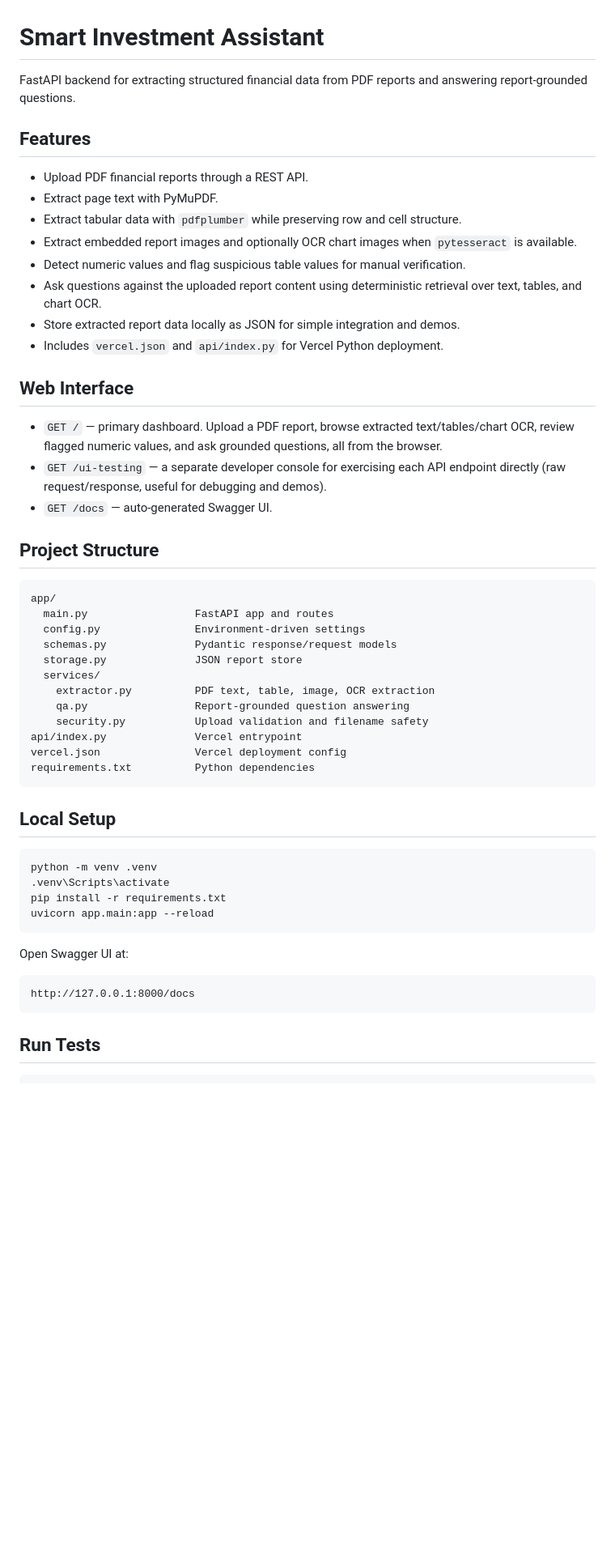
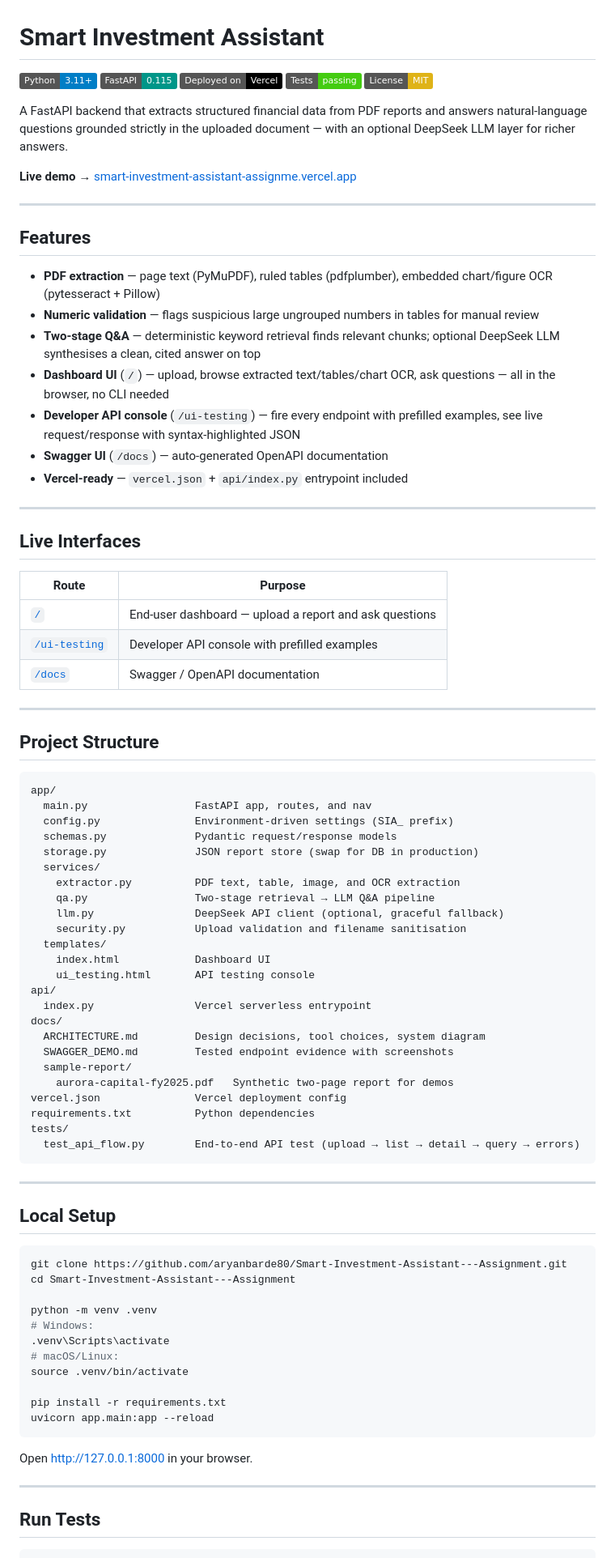
Before and after one commit to aryanbarde80/Smart-Investment-Assistant---Assignment, a Markdown page: README.md, the part around one of its changes. Shown at 81% size. Drawn GitHub-style; badges without logos; blank space fills up the shorter version.

Commit message:
rewrite readme with badges, live demo link, api tables and pipeline diagram

````diff
--- a/README.md
+++ b/README.md
@@ -1,55 +1,89 @@
 # Smart Investment Assistant
 
-FastAPI backend for extracting structured financial data from PDF reports and answering report-grounded questions.
+[![Python](https://img.shields.io/badge/Python-3.11%2B-blue?logo=python&logoColor=white)](https://www.python.org/)
+[![FastAPI](https://img.shields.io/badge/FastAPI-0.115-009688?logo=fastapi&logoColor=white)](https://fastapi.tiangolo.com/)
+[![Deployed on Vercel](https://img.shields.io/badge/Deployed%20on-Vercel-black?logo=vercel)](https://smart-investment-assistant-assignme.vercel.app/)
+[![Tests](https://img.shields.io/badge/Tests-passing-brightgreen?logo=pytest)](./tests/)
+[![License: MIT](https://img.shields.io/badge/License-MIT-yellow.svg)](./LICENSE)
+
+A FastAPI backend that extracts structured financial data from PDF reports and answers natural-language questions grounded strictly in the uploaded document — with an optional DeepSeek LLM layer for richer answers.
+
+**Live demo →** [smart-investment-assistant-assignme.vercel.app](https://smart-investment-assistant-assignme.vercel.app/)
+
+---
 
 ## Features
 
-- Upload PDF financial reports through a REST API.
-- Extract page text with PyMuPDF.
-- Extract tabular data with `pdfplumber` while preserving row and cell structure.
-- Extract embedded report images and optionally OCR chart images when `pytesseract` is available.
-- Detect numeric values and flag suspicious table values for manual verification.
-- Ask questions against the uploaded report content using deterministic retrieval over text, tables, and chart OCR.
-- Store extracted report data locally as JSON for simple integration and demos.
-- Includes `vercel.json` and `api/index.py` for Vercel Python deployment.
+- **PDF extraction** — page text (PyMuPDF), ruled tables (pdfplumber), embedded chart/figure OCR (pytesseract + Pillow)
+- **Numeric validation** — flags suspicious large ungrouped numbers in tables for manual review
+- **Two-stage Q&A** — deterministic keyword retrieval finds relevant chunks; optional DeepSeek LLM synthesises a clean, cited answer on top
+- **Dashboard UI** (`/`) — upload, browse extracted text/tables/chart OCR, ask questions — all in the browser, no CLI needed
+- **Developer API console** (`/ui-testing`) — fire every endpoint with prefilled examples, see live request/response with syntax-highlighted JSON
+- **Swagger UI** (`/docs`) — auto-generated OpenAPI documentation
+- **Vercel-ready** — `vercel.json` + `api/index.py` entrypoint included
 
-## Web Interface
+---
 
-- `GET /` — primary dashboard. Upload a PDF report, browse extracted text/tables/chart OCR, review flagged numeric values, and ask grounded questions, all from the browser.
-- `GET /ui-testing` — a separate developer console for exercising each API endpoint directly (raw request/response, useful for debugging and demos).
-- `GET /docs` — auto-generated Swagger UI.
+## Live Interfaces
+
+| Route | Purpose |
+|---|---|
+| [`/`](https://smart-investment-assistant-assignme.vercel.app/) | End-user dashboard — upload a report and ask questions |
+| [`/ui-testing`](https://smart-investment-assistant-assignme.vercel.app/ui-testing) | Developer API console with prefilled examples |
+| [`/docs`](https://smart-investment-assistant-assignme.vercel.app/docs) | Swagger / OpenAPI documentation |
+
+---
 
 ## Project Structure
 
 ```text
 app/
-  main.py                 FastAPI app and routes
-  config.py               Environment-driven settings
-  schemas.py              Pydantic response/request models
-  storage.py              JSON report store
+  main.py                 FastAPI app, routes, and nav
+  config.py               Environment-driven settings (SIA_ prefix)
+  schemas.py              Pydantic request/response models
+  storage.py              JSON report store (swap for DB in production)
   services/
-    extractor.py          PDF text, table, image, OCR extraction
-    qa.py                 Report-grounded question answering
-    security.py           Upload validation and filename safety
-api/index.py              Vercel entrypoint
+    extractor.py          PDF text, table, image, and OCR extraction
+    qa.py                 Two-stage retrieval → LLM Q&A pipeline
+    llm.py                DeepSeek API client (optional, graceful fallback)
+    security.py           Upload validation and filename sanitisation
+  templates/
+    index.html            Dashboard UI
+    ui_testing.html       API testing console
+api/
+  index.py                Vercel serverless entrypoint
+docs/
+  ARCHITECTURE.md         Design decisions, tool choices, system diagram
+  SWAGGER_DEMO.md         Tested endpoint evidence with screenshots
+  sample-report/
+    aurora-capital-fy2025.pdf   Synthetic two-page report for demos
 vercel.json               Vercel deployment config
 requirements.txt          Python dependencies
+tests/
+  test_api_flow.py        End-to-end API test (upload → list → detail → query → errors)
 ```
+
+---
 
 ## Local Setup
 
 ```bash
+git clone https://github.com/aryanbarde80/Smart-Investment-Assistant---Assignment.git
+cd Smart-Investment-Assistant---Assignment
+
 python -m venv .venv
+# Windows:
 .venv\Scripts\activate
+# macOS/Linux:
+source .venv/bin/activate
+
 pip install -r requirements.txt
 uvicorn app.main:app --reload
 ```
 
-Open Swagger UI at:
+Open [http://127.0.0.1:8000](http://127.0.0.1:8000) in your browser.
 
-```text
-http://127.0.0.1:8000/docs
-```
+---
 
 ## Run Tests
 
````
Also changed, not shown: other parts of README.md (+127 -95 lines).
